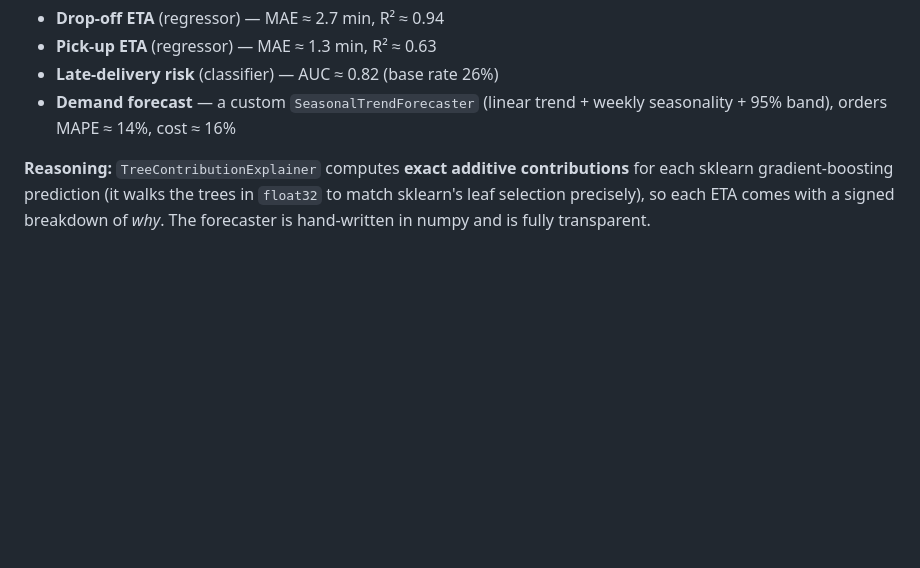
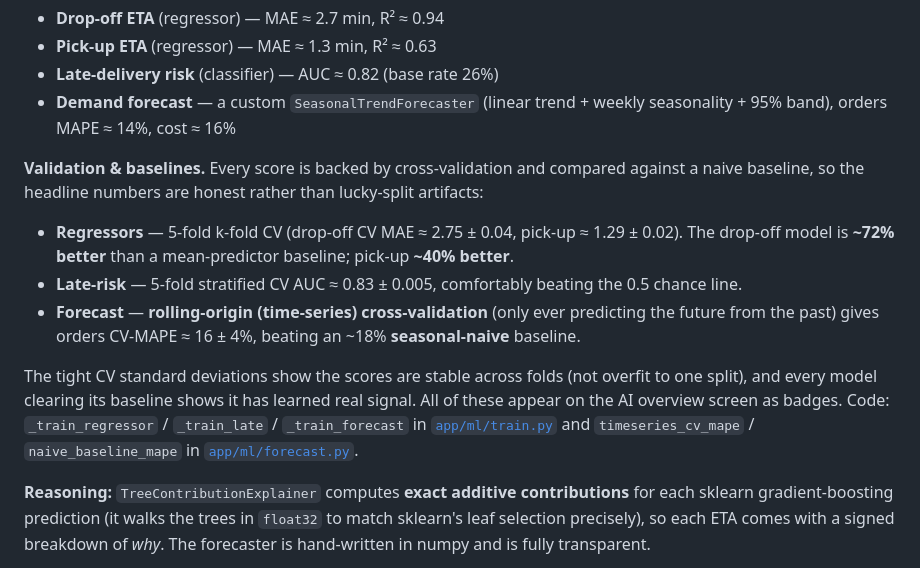
Before and after one commit to MahmoudHozayen1/CairoLogisticsAI, a Markdown page: docs/AI_ML_FEATURES.md, the part around the change. Rendered like a GitHub page; blank space fills up the shorter version.

```diff
--- a/docs/AI_ML_FEATURES.md
+++ b/docs/AI_ML_FEATURES.md
@@ -36,6 +36,21 @@ Three gradient-boosting models plus a forecaster, trained on a seeded synthetic
 - **Late-delivery risk** (classifier) — AUC ≈ 0.82 (base rate 26%)
 - **Demand forecast** — a custom `SeasonalTrendForecaster` (linear trend + weekly seasonality +
   95% band), orders MAPE ≈ 14%, cost ≈ 16%
+
+**Validation & baselines.** Every score is backed by cross-validation and compared against a naive
+baseline, so the headline numbers are honest rather than lucky-split artifacts:
+
+- **Regressors** — 5-fold k-fold CV (drop-off CV MAE ≈ 2.75 ± 0.04, pick-up ≈ 1.29 ± 0.02). The
+  drop-off model is **~72% better** than a mean-predictor baseline; pick-up **~40% better**.
+- **Late-risk** — 5-fold stratified CV AUC ≈ 0.83 ± 0.005, comfortably beating the 0.5 chance line.
+- **Forecast** — **rolling-origin (time-series) cross-validation** (only ever predicting the future
+  from the past) gives orders CV-MAPE ≈ 16 ± 4%, beating an ~18% **seasonal-naive** baseline.
+
+The tight CV standard deviations show the scores are stable across folds (not overfit to one split),
+and every model clearing its baseline shows it has learned real signal. All of these appear on the
+AI overview screen as badges. Code: `_train_regressor` / `_train_late` / `_train_forecast` in
+[`app/ml/train.py`](../app/ml/train.py) and `timeseries_cv_mape` / `naive_baseline_mape` in
+[`app/ml/forecast.py`](../app/ml/forecast.py).
 
 **Reasoning:** `TreeContributionExplainer` computes **exact additive contributions** for each
 sklearn gradient-boosting prediction (it walks the trees in `float32` to match sklearn's leaf
```
Also changed, not shown: docs/SCREENSHOTS.md (+1 -1 lines), docs/screenshots/16-admin-ai-overview.png, 3 other files.
